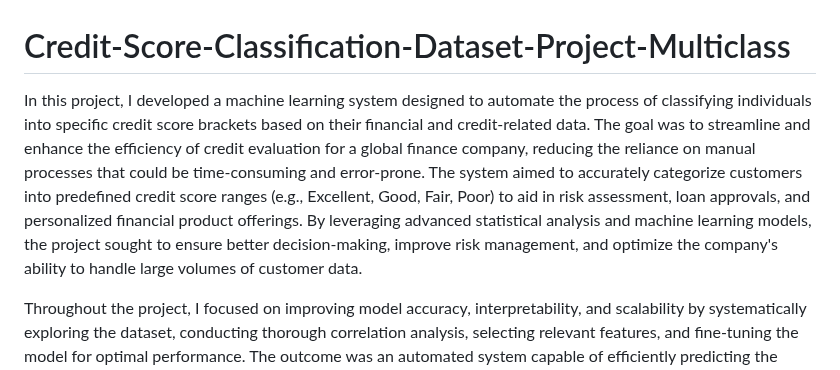
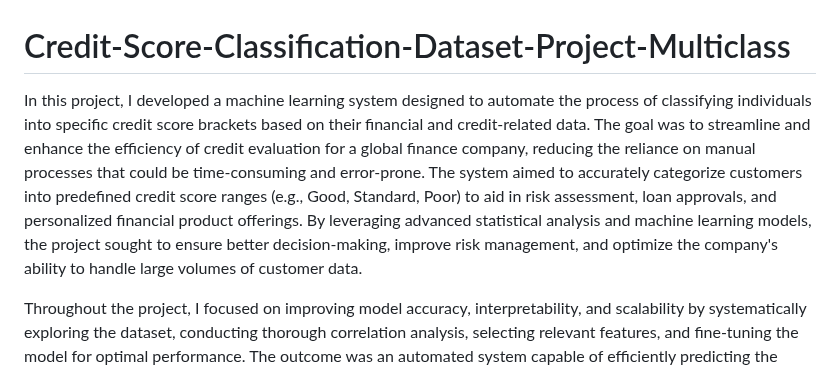
Before and after one commit to juzoff/Credit-Score-Classification-Dataset-Project-Multiclass, a Markdown page: README.md, the part around the change. Rendered like a GitHub page.

```diff
--- a/README.md
+++ b/README.md
@@ -1,5 +1,5 @@
 # Credit-Score-Classification-Dataset-Project-Multiclass
-In this project, I developed a machine learning system designed to automate the process of classifying individuals into specific credit score brackets based on their financial and credit-related data. The goal was to streamline and enhance the efficiency of credit evaluation for a global finance company, reducing the reliance on manual processes that could be time-consuming and error-prone. The system aimed to accurately categorize customers into predefined credit score ranges (e.g., Excellent, Good, Fair, Poor) to aid in risk assessment, loan approvals, and personalized financial product offerings. By leveraging advanced statistical analysis and machine learning models, the project sought to ensure better decision-making, improve risk management, and optimize the company's ability to handle large volumes of customer data.
+In this project, I developed a machine learning system designed to automate the process of classifying individuals into specific credit score brackets based on their financial and credit-related data. The goal was to streamline and enhance the efficiency of credit evaluation for a global finance company, reducing the reliance on manual processes that could be time-consuming and error-prone. The system aimed to accurately categorize customers into predefined credit score ranges (e.g., Good, Standard, Poor) to aid in risk assessment, loan approvals, and personalized financial product offerings. By leveraging advanced statistical analysis and machine learning models, the project sought to ensure better decision-making, improve risk management, and optimize the company's ability to handle large volumes of customer data.
 
 Throughout the project, I focused on improving model accuracy, interpretability, and scalability by systematically exploring the dataset, conducting thorough correlation analysis, selecting relevant features, and fine-tuning the model for optimal performance. The outcome was an automated system capable of efficiently predicting the creditworthiness of customers, offering significant improvements in both operational efficiency and the quality of financial decision-making.
 
```
